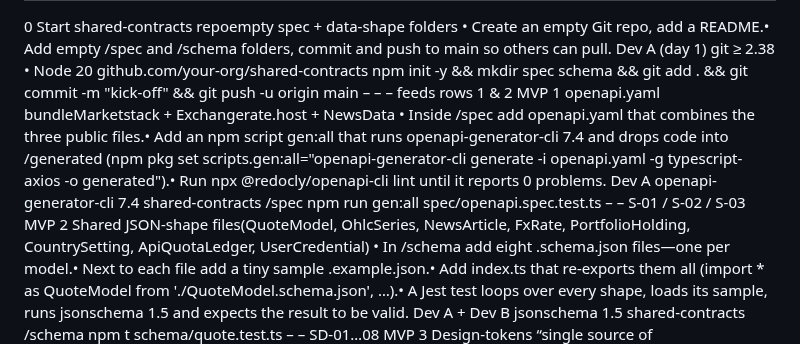
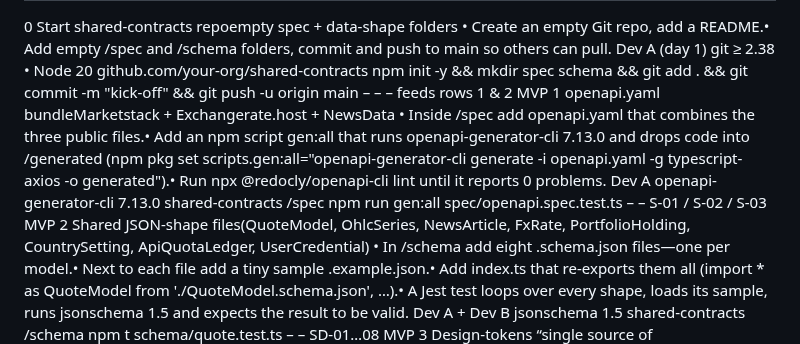
Before and after one commit to IvanStarostin1984/Stock-App1, a Markdown page: docs/SDD_v1.md, the part around the change. Rendered like a GitHub page.

Commit message:
docs: bump openapi generator version

```diff
--- a/docs/SDD_v1.md
+++ b/docs/SDD_v1.md
@@ -737,7 +737,7 @@ Admin CMS (editor-only)	Scaffold → AppBar → AdminNewsForm (el-admin-editor)
 Gor – mobile app Dev A, Roman – web app Dev B.
 #	Sub-system / artefact	What to do (plain English, little jargon)	Primary caretaker	Must-have tools ⇢ version	Repo / pkg root†	One-liner to run after a fresh clone*(∗ adjust later if scaffolding changes)	First green test file	Skeleton entry-point (opens IDE)	Widget / component root	Related CMP / FR IDs	Status
 0	Start shared-contracts repoempty spec + data-shape folders	• Create an empty Git repo, add a README.• Add empty /spec and /schema folders, commit and push to main so others can pull.	Dev A (day 1)	git ≥ 2.38  •  Node 20	github.com/your-org/shared-contracts	npm init -y && mkdir spec schema && git add . && git commit -m "kick-off" && git push -u origin main	–	–	–	feeds rows 1 & 2	MVP
-1	openapi.yaml bundleMarketstack + Exchangerate.host + NewsData	• Inside /spec add openapi.yaml that combines the three public files.• Add an npm script gen:all that runs openapi-generator-cli 7.4 and drops code into /generated (npm pkg set scripts.gen:all="openapi-generator-cli generate -i openapi.yaml -g typescript-axios -o generated").• Run npx @redocly/openapi-cli lint until it reports 0 problems.	Dev A	openapi-generator-cli 7.4	shared-contracts /spec	npm run gen:all	spec/openapi.spec.test.ts	–	–	S-01 / S-02 / S-03	MVP
+1	openapi.yaml bundleMarketstack + Exchangerate.host + NewsData	• Inside /spec add openapi.yaml that combines the three public files.• Add an npm script gen:all that runs openapi-generator-cli 7.13.0 and drops code into /generated (npm pkg set scripts.gen:all="openapi-generator-cli generate -i openapi.yaml -g typescript-axios -o generated").• Run npx @redocly/openapi-cli lint until it reports 0 problems.	Dev A	openapi-generator-cli 7.13.0	shared-contracts /spec	npm run gen:all	spec/openapi.spec.test.ts	–	–	S-01 / S-02 / S-03	MVP
 2	Shared JSON-shape files(QuoteModel, OhlcSeries, NewsArticle, FxRate, PortfolioHolding, CountrySetting, ApiQuotaLedger, UserCredential)	• In /schema add eight <Model>.schema.json files—one per model.• Next to each file add a tiny sample <Model>.example.json.• Add index.ts that re-exports them all (import * as QuoteModel from './QuoteModel.schema.json', …).• A Jest test loops over every shape, loads its sample, runs jsonschema 1.5 and expects the result to be valid.	Dev A + Dev B	jsonschema 1.5	shared-contracts /schema	npm t	schema/quote.test.ts	–	–	SD-01…08	MVP
 3	Design-tokens “single source of truth”tokens.scss + tokens.dart	• Create tokens.json with all colour, spacing and font tokens from § 3.2.5.2.• Add a style-dictionary setup that builds • build/css/tokens.scss like --clr-primary-700:#0F3BD9; • build/dart/tokens.dart like const clrPrimary700 = Color(0xFF0F3BD9);• npm run build should recreate both files.• A test checks that token clr-primary-700 exists in both outputs.	Dev B	style-dictionary 4.0	web-app /design-tokens	npm run build	tests/tokens.test.js	–	used via CSS vars / Dart const	UI-tokens table	MVP
 4	Dart package smwa_services(Marketstack, Fx, News, Location, Auth, Pro-upgrade)	• Under mobile-app/packages/services/lib make six files: marketstack_service.dart … pro_upgrade_service.dart.• Each file holds a class stub with the public methods named in the design doc.• Re-export them from lib/services.dart.• Wire in LruCache (in-memory cache) and ApiQuotaLedger once the schemas compile.• Make test/marketstack_service_test.dart pass by returning a hard-coded fake quote.	Dev A	Flutter 3.22 • Dart 3.4	mobile-app /packages/services	git submodule update --init --remote ../../shared-contracts && melos bootstrap && flutter test	test/marketstack_service_test.dart	lib/services.dart	–	CMP-Svc-*	MVP
```
